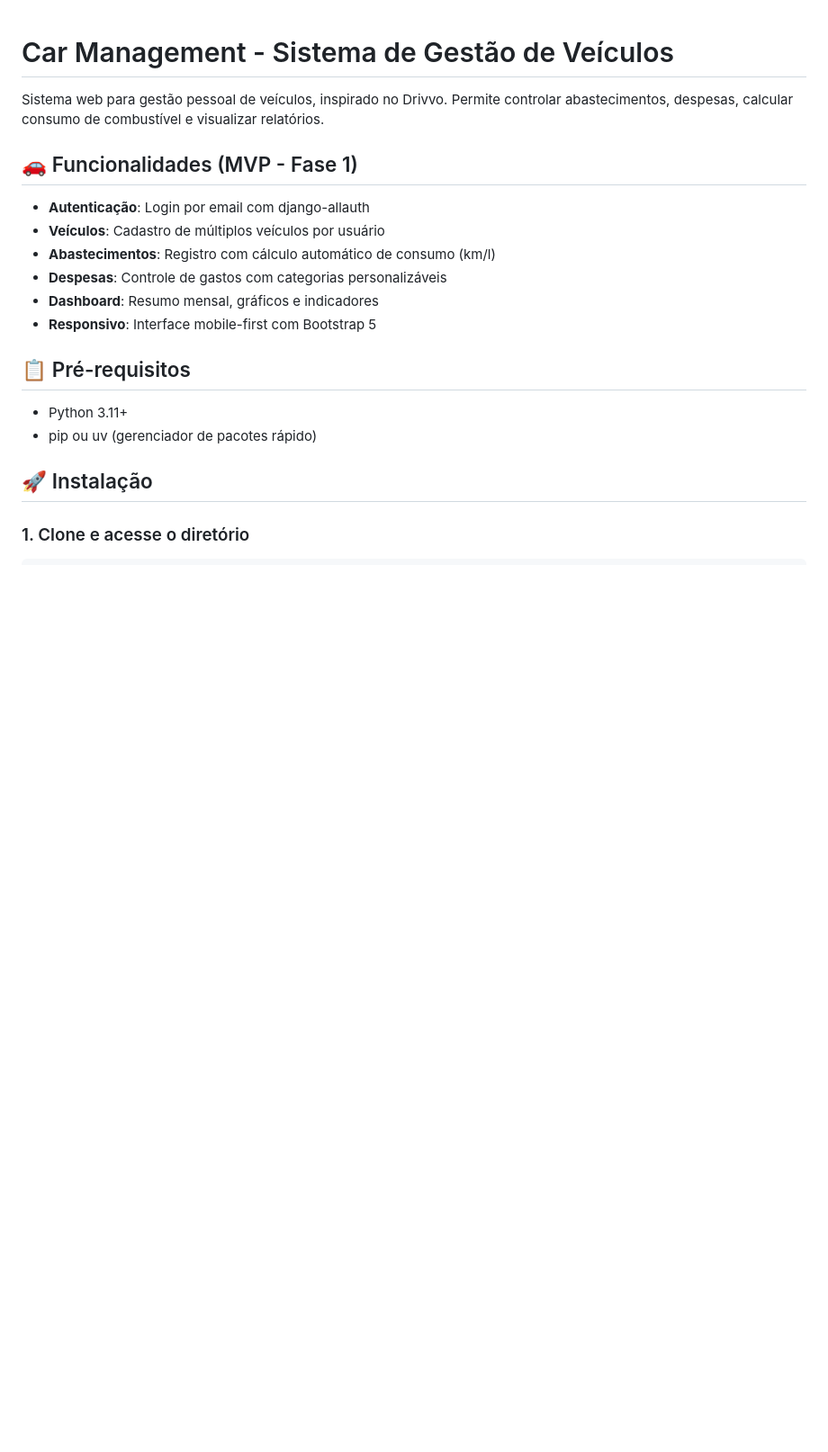
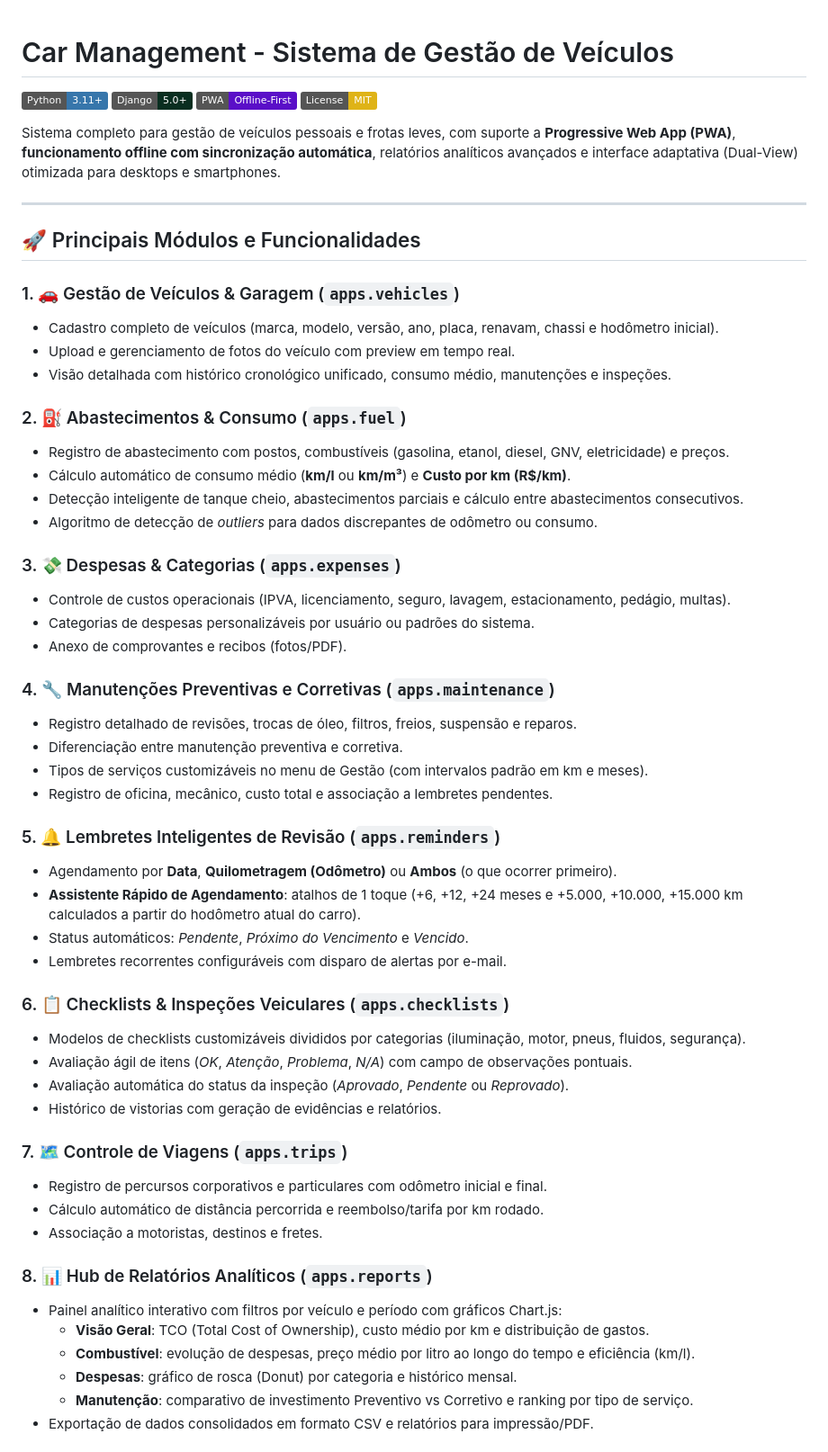
Before and after one commit to taboaneiros/car_management, a Markdown page: README.md, the part around one of its changes. Shown at 90% size. GitHub-like rendering; badges without logos; blank space fills up the shorter version.

```diff
--- a/README.md
+++ b/README.md
@@ -1,21 +1,60 @@
 # Car Management - Sistema de Gestão de Veículos
 
-Sistema web para gestão pessoal de veículos, inspirado no Drivvo. Permite controlar abastecimentos, despesas, calcular consumo de combustível e visualizar relatórios.
+[![Python](https://img.shields.io/badge/Python-3.11+-3776AB?style=flat&logo=python&logoColor=white)](https://python.org)
+[![Django](https://img.shields.io/badge/Django-5.0+-092E20?style=flat&logo=django&logoColor=white)](https://djangoproject.com)
+[![PWA](https://img.shields.io/badge/PWA-Offline--First-5A0FC8?style=flat&logo=pwa&logoColor=white)](https://web.dev/progressive-web-apps/)
+[![License: MIT](https://img.shields.io/badge/License-MIT-yellow.svg)](https://opensource.org/licenses/MIT)
 
-## 🚗 Funcionalidades (MVP - Fase 1)
+Sistema completo para gestão de veículos pessoais e frotas leves, com suporte a **Progressive Web App (PWA)**, **funcionamento offline com sincronização automática**, relatórios analíticos avançados e interface adaptativa (Dual-View) otimizada para desktops e smartphones.
 
-- **Autenticação**: Login por email com django-allauth
-- **Veículos**: Cadastro de múltiplos veículos por usuário
-- **Abastecimentos**: Registro com cálculo automático de consumo (km/l)
-- **Despesas**: Controle de gastos com categorias personalizáveis
-- **Dashboard**: Resumo mensal, gráficos e indicadores
-- **Responsivo**: Interface mobile-first com Bootstrap 5
+---
 
-## 📋 Pré-requisitos
+## 🚀 Principais Módulos e Funcionalidades
 
-- Python 3.11+
-- pip ou uv (gerenciador de pacotes rápido)
+### 1. 🚗 Gestão de Veículos & Garagem (`apps.vehicles`)
+- Cadastro completo de veículos (marca, modelo, versão, ano, placa, renavam, chassi e hodômetro inicial).
+- Upload e gerenciamento de fotos do veículo com preview em tempo real.
+- Visão detalhada com histórico cronológico unificado, consumo médio, manutenções e inspeções.
 
-## 🚀 Instalação
+### 2. ⛽ Abastecimentos & Consumo (`apps.fuel`)
+- Registro de abastecimento com postos, combustíveis (gasolina, etanol, diesel, GNV, eletricidade) e preços.
+- Cálculo automático de consumo médio (**km/l** ou **km/m³**) e **Custo por km (R$/km)**.
+- Detecção inteligente de tanque cheio, abastecimentos parciais e cálculo entre abastecimentos consecutivos.
+- Algoritmo de detecção de *outliers* para dados discrepantes de odômetro ou consumo.
 
-### 1. Clone e acesse o diretório
+### 3. 💸 Despesas & Categorias (`apps.expenses`)
+- Controle de custos operacionais (IPVA, licenciamento, seguro, lavagem, estacionamento, pedágio, multas).
+- Categorias de despesas personalizáveis por usuário ou padrões do sistema.
+- Anexo de comprovantes e recibos (fotos/PDF).
+
+### 4. 🔧 Manutenções Preventivas e Corretivas (`apps.maintenance`)
+- Registro detalhado de revisões, trocas de óleo, filtros, freios, suspensão e reparos.
+- Diferenciação entre manutenção preventiva e corretiva.
+- Tipos de serviços customizáveis no menu de Gestão (com intervalos padrão em km e meses).
+- Registro de oficina, mecânico, custo total e associação a lembretes pendentes.
+
+### 5. 🔔 Lembretes Inteligentes de Revisão (`apps.reminders`)
+- Agendamento por **Data**, **Quilometragem (Odômetro)** ou **Ambos** (o que ocorrer primeiro).
+- **Assistente Rápido de Agendamento**: atalhos de 1 toque (+6, +12, +24 meses e +5.000, +10.000, +15.000 km calculados a partir do hodômetro atual do carro).
+- Status automáticos: *Pendente*, *Próximo do Vencimento* e *Vencido*.
+- Lembretes recorrentes configuráveis com disparo de alertas por e-mail.
+
+### 6. 📋 Checklists & Inspeções Veiculares (`apps.checklists`)
+- Modelos de checklists customizáveis divididos por categorias (iluminação, motor, pneus, fluidos, segurança).
+- Avaliação ágil de itens (*OK*, *Atenção*, *Problema*, *N/A*) com campo de observações pontuais.
+- Avaliação automática do status da inspeção (*Aprovado*, *Pendente* ou *Reprovado*).
+- Histórico de vistorias com geração de evidências e relatórios.
+
+### 7. 🗺️ Controle de Viagens (`apps.trips`)
+- Registro de percursos corporativos e particulares com odômetro inicial e final.
+- Cálculo automático de distância percorrida e reembolso/tarifa por km rodado.
+- Associação a motoristas, destinos e fretes.
+
+### 8. 📊 Hub de Relatórios Analíticos (`apps.reports`)
+- Painel analítico interativo com filtros por veículo e período com gráficos Chart.js:
+  - **Visão Geral**: TCO (Total Cost of Ownership), custo médio por km e distribuição de gastos.
+  - **Combustível**: evolução de despesas, preço médio por litro ao longo do tempo e eficiência (km/l).
+  - **Despesas**: gráfico de rosca (Donut) por categoria e histórico mensal.
+  - **Manutenção**: comparativo de investimento Preventivo vs Corretivo e ranking por tipo de serviço.
+- Exportação de dados consolidados em formato CSV e relatórios para impressão/PDF.
+
```
Also changed, not shown: other parts of README.md (+107 -94 lines).
